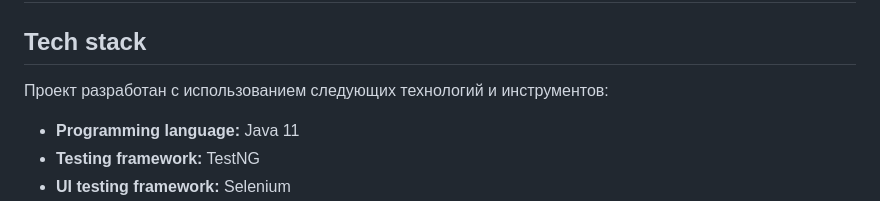
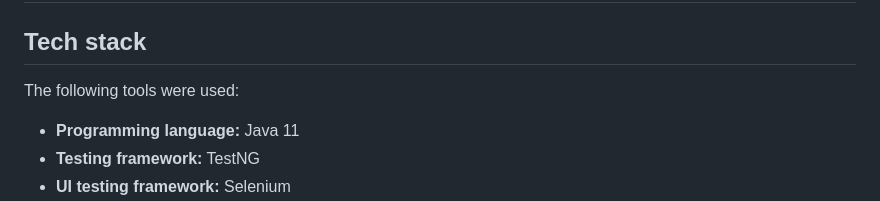
Before and after one commit to alittlemayhem/QASE, a Markdown page: README.md, the part around the change. GitHub-like rendering.

```diff
--- a/README.md
+++ b/README.md
@@ -2,7 +2,7 @@
 
 ## Tech stack
 
-Проект разработан с использованием следующих технологий и инструментов:
+The following tools were used:
 
 - **Programming language:** Java 11
 - **Testing framework:** TestNG
```
